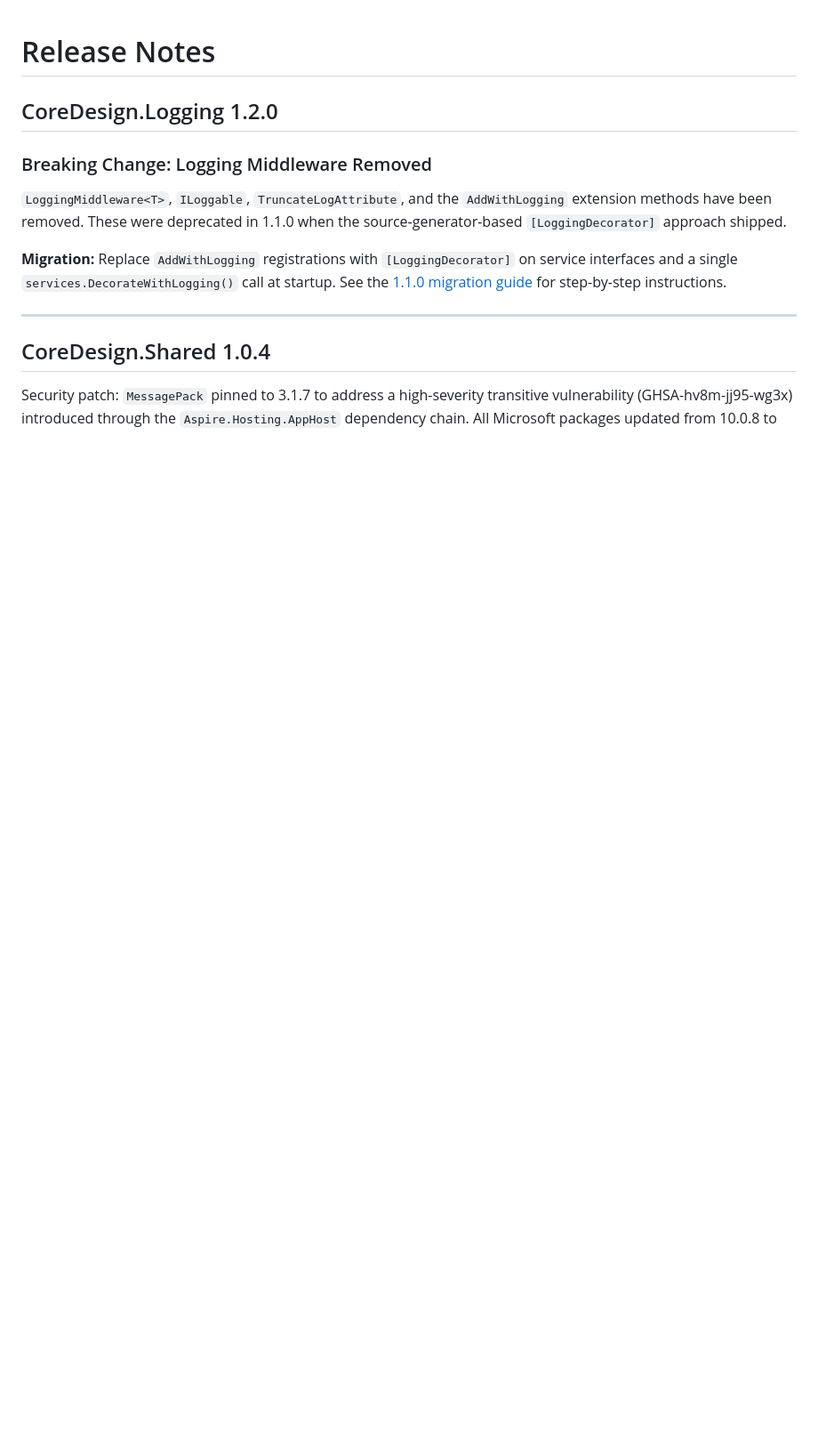
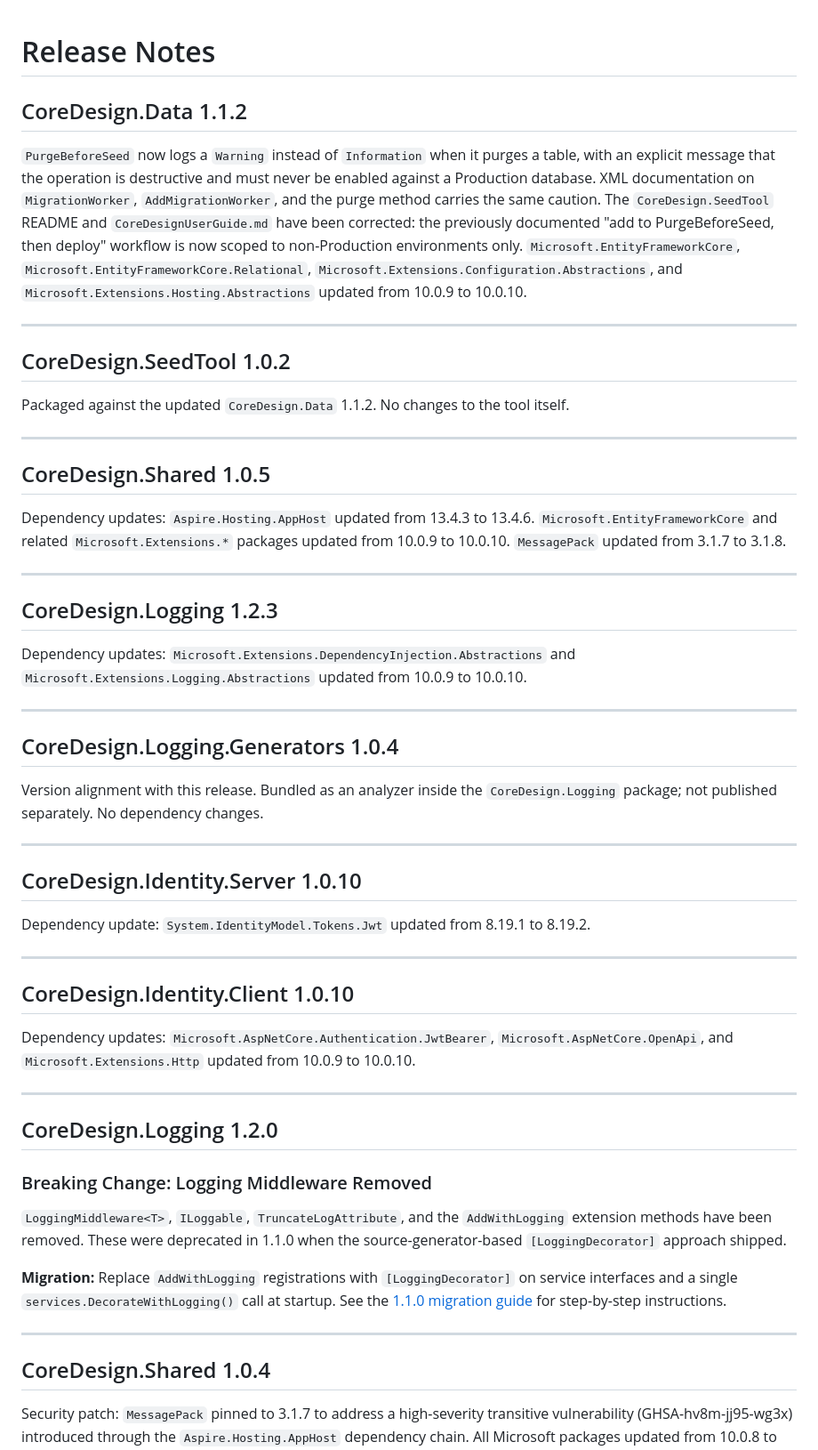
Before and after one commit to codyskidmore/CoreDesign, a Markdown page: RELEASE_NOTES.md, the part around the change. Shown at 89% size. Rendered like a GitHub page; blank space fills up the shorter version.

Commit message:
Added announcement and release notes

```diff
--- a/RELEASE_NOTES.md
+++ b/RELEASE_NOTES.md
@@ -1,4 +1,46 @@
 # Release Notes
+
+## CoreDesign.Data 1.1.2
+
+`PurgeBeforeSeed` now logs a `Warning` instead of `Information` when it purges a table, with an explicit message that the operation is destructive and must never be enabled against a Production database. XML documentation on `MigrationWorker`, `AddMigrationWorker`, and the purge method carries the same caution. The `CoreDesign.SeedTool` README and `CoreDesignUserGuide.md` have been corrected: the previously documented "add to PurgeBeforeSeed, then deploy" workflow is now scoped to non-Production environments only. `Microsoft.EntityFrameworkCore`, `Microsoft.EntityFrameworkCore.Relational`, `Microsoft.Extensions.Configuration.Abstractions`, and `Microsoft.Extensions.Hosting.Abstractions` updated from 10.0.9 to 10.0.10.
+
+---
+
+## CoreDesign.SeedTool 1.0.2
+
+Packaged against the updated `CoreDesign.Data` 1.1.2. No changes to the tool itself.
+
+---
+
+## CoreDesign.Shared 1.0.5
+
+Dependency updates: `Aspire.Hosting.AppHost` updated from 13.4.3 to 13.4.6. `Microsoft.EntityFrameworkCore` and related `Microsoft.Extensions.*` packages updated from 10.0.9 to 10.0.10. `MessagePack` updated from 3.1.7 to 3.1.8.
+
+---
+
+## CoreDesign.Logging 1.2.3
+
+Dependency updates: `Microsoft.Extensions.DependencyInjection.Abstractions` and `Microsoft.Extensions.Logging.Abstractions` updated from 10.0.9 to 10.0.10.
+
+---
+
+## CoreDesign.Logging.Generators 1.0.4
+
+Version alignment with this release. Bundled as an analyzer inside the `CoreDesign.Logging` package; not published separately. No dependency changes.
+
+---
+
+## CoreDesign.Identity.Server 1.0.10
+
+Dependency update: `System.IdentityModel.Tokens.Jwt` updated from 8.19.1 to 8.19.2.
+
+---
+
+## CoreDesign.Identity.Client 1.0.10
+
+Dependency updates: `Microsoft.AspNetCore.Authentication.JwtBearer`, `Microsoft.AspNetCore.OpenApi`, and `Microsoft.Extensions.Http` updated from 10.0.9 to 10.0.10.
+
+---
 
 ## CoreDesign.Logging 1.2.0
 
```
Also changed, not shown: 2026.07.16.Announcement.md (added, +57 -0 lines).
